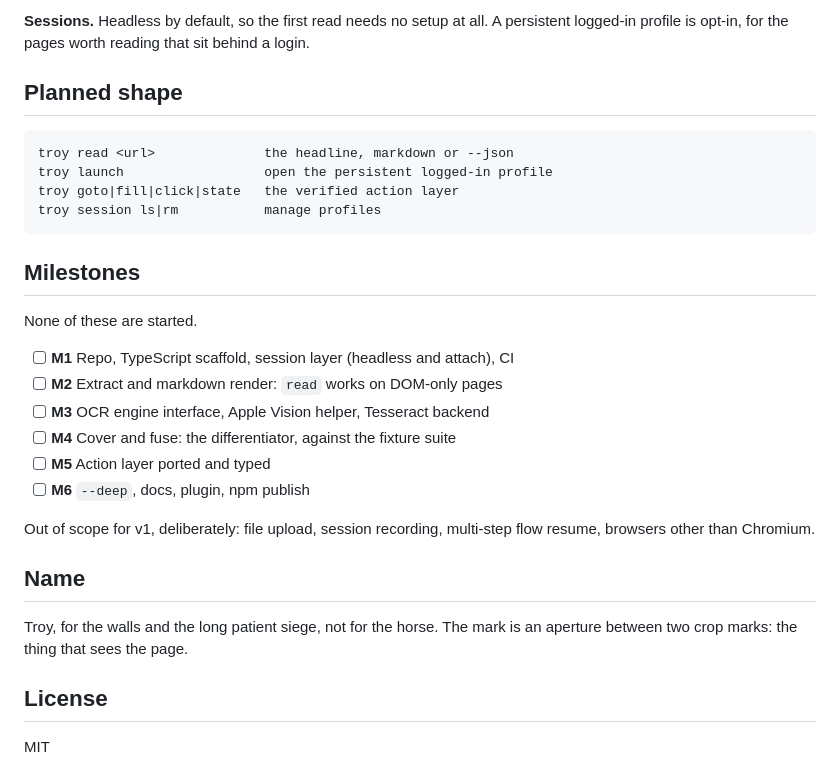
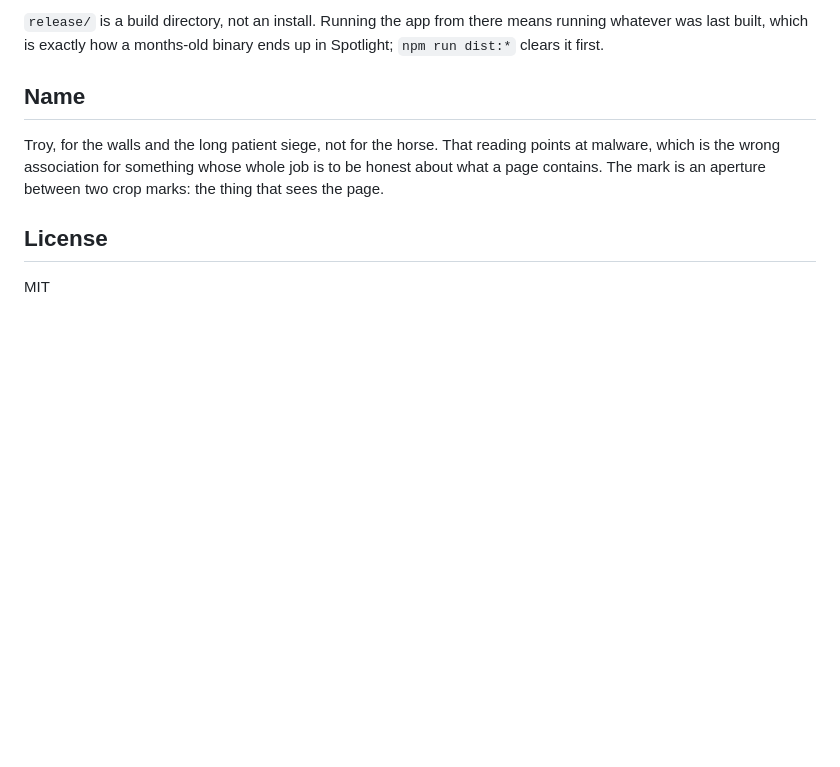
Before and after one commit to velofy/troy, a Markdown page: README.md, the part around one of its changes. Drawn GitHub-style; blank space fills up the shorter version.

````diff
--- a/README.md
+++ b/README.md
@@ -132,34 +171,13 @@ as if a human could see it would be a correctness bug.
-**Sessions.** Headless by default, so the first read needs no setup at all. A
-persistent logged-in profile is opt-in, for the pages worth reading that sit
-behind a login.
-
-## Planned shape
-
-```
-troy read <url>              the headline, markdown or --json
-troy launch                  open the persistent logged-in profile
-troy goto|fill|click|state   the verified action layer
-troy session ls|rm           manage profiles
-```
-
-## Milestones
-
-None of these are started.
-
-- [ ] **M1** Repo, TypeScript scaffold, session layer (headless and attach), CI
-- [ ] **M2** Extract and markdown render: `read` works on DOM-only pages
-- [ ] **M3** OCR engine interface, Apple Vision helper, Tesseract backend
-- [ ] **M4** Cover and fuse: the differentiator, against the fixture suite
-- [ ] **M5** Action layer ported and typed
-- [ ] **M6** `--deep`, docs, plugin, npm publish
-
-Out of scope for v1, deliberately: file upload, session recording, multi-step
-flow resume, browsers other than Chromium.
+`release/` is a build directory, not an install. Running the app from there means
+running whatever was last built, which is exactly how a months-old binary ends up
+in Spotlight; `npm run dist:*` clears it first.
 
 ## Name
 
-Troy, for the walls and the long patient siege, not for the horse. The mark is an
-aperture between two crop marks: the thing that sees the page.
+Troy, for the walls and the long patient siege, not for the horse. That reading
+points at malware, which is the wrong association for something whose whole job
+is to be honest about what a page contains. The mark is an aperture between two
+crop marks: the thing that sees the page.
 
 ## License
 
````
Also changed, not shown: other parts of README.md (+128 -89 lines).
